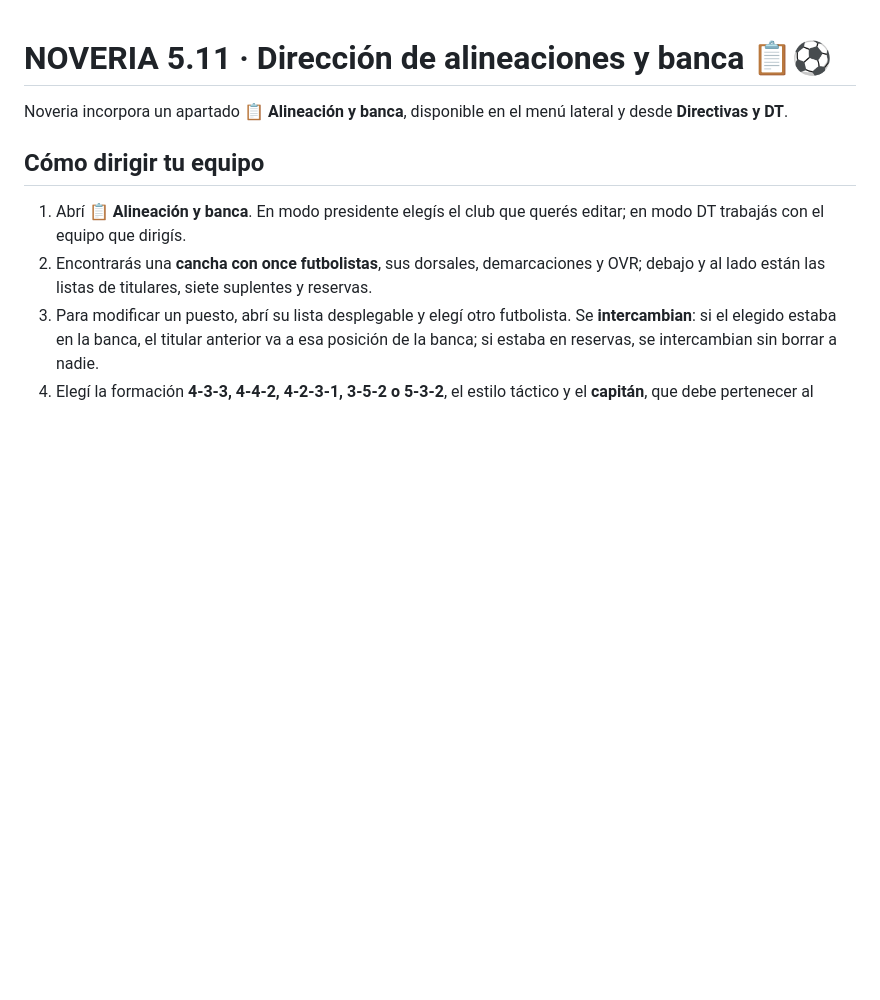
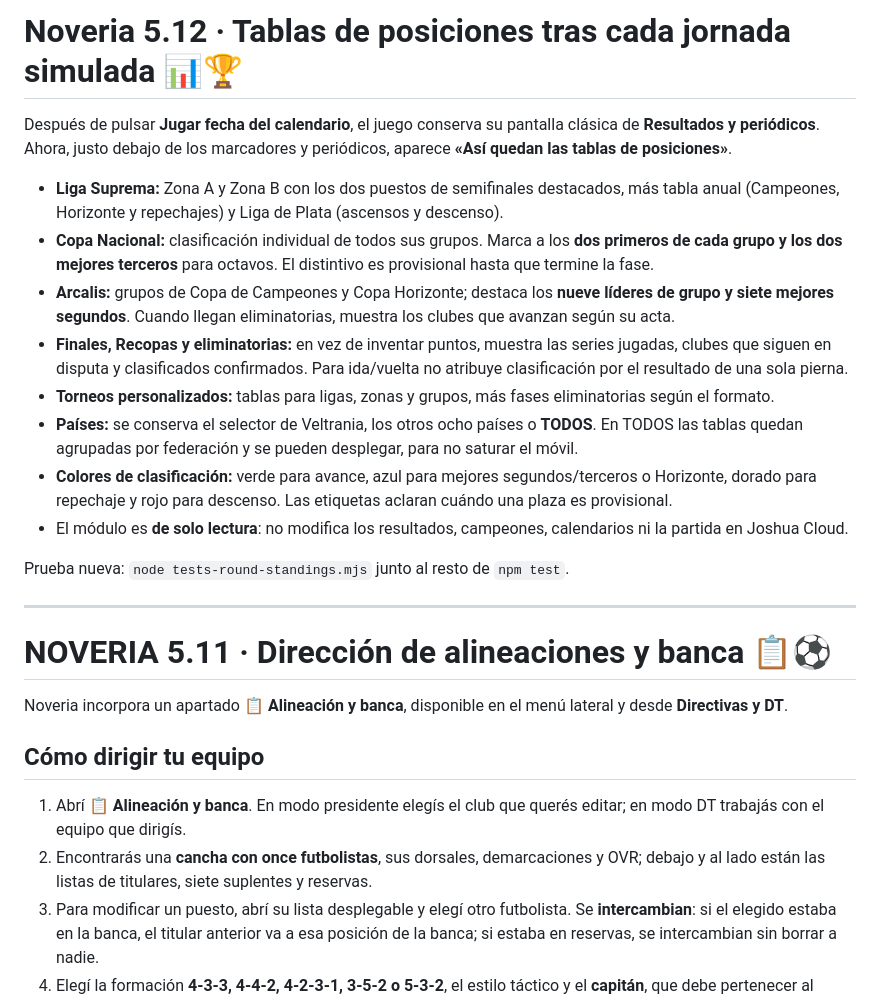
Before and after one commit to joshuadev2007/noveria-football-universe, a Markdown page: README.md, the part around the change. Drawn GitHub-style; blank space fills up the shorter version.

Commit message:
Noveria 5.12: mostrar tablas y clasificados tras simular todos los torneos, versión y caché actualizadas

```diff
--- a/README.md
+++ b/README.md
@@ -1,3 +1,20 @@
+# Noveria 5.12 · Tablas de posiciones tras cada jornada simulada 📊🏆
+
+Después de pulsar **Jugar fecha del calendario**, el juego conserva su pantalla clásica de **Resultados y periódicos**. Ahora, justo debajo de los marcadores y periódicos, aparece **«Así quedan las tablas de posiciones»**.
+
+- **Liga Suprema:** Zona A y Zona B con los dos puestos de semifinales destacados, más tabla anual (Campeones, Horizonte y repechajes) y Liga de Plata (ascensos y descenso).
+- **Copa Nacional:** clasificación individual de todos sus grupos. Marca a los **dos primeros de cada grupo y los dos mejores terceros** para octavos. El distintivo es provisional hasta que termine la fase.
+- **Arcalis:** grupos de Copa de Campeones y Copa Horizonte; destaca los **nueve líderes de grupo y siete mejores segundos**. Cuando llegan eliminatorias, muestra los clubes que avanzan según su acta.
+- **Finales, Recopas y eliminatorias:** en vez de inventar puntos, muestra las series jugadas, clubes que siguen en disputa y clasificados confirmados. Para ida/vuelta no atribuye clasificación por el resultado de una sola pierna.
+- **Torneos personalizados:** tablas para ligas, zonas y grupos, más fases eliminatorias según el formato.
+- **Países:** se conserva el selector de Veltrania, los otros ocho países o **TODOS**. En TODOS las tablas quedan agrupadas por federación y se pueden desplegar, para no saturar el móvil.
+- **Colores de clasificación:** verde para avance, azul para mejores segundos/terceros o Horizonte, dorado para repechaje y rojo para descenso. Las etiquetas aclaran cuándo una plaza es provisional.
+- El módulo es **de solo lectura**: no modifica los resultados, campeones, calendarios ni la partida en Joshua Cloud.
+
+Prueba nueva: `node tests-round-standings.mjs` junto al resto de `npm test`.
+
+---
+
 # NOVERIA 5.11 · Dirección de alineaciones y banca 📋⚽
 
 Noveria incorpora un apartado **📋 Alineación y banca**, disponible en el menú lateral y desde **Directivas y DT**.
```
